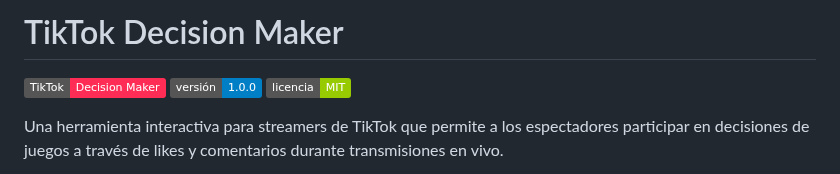
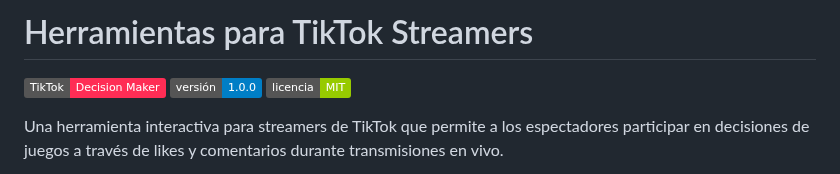
Before and after one commit to sergio-scardigno/tiktok-herramientas, a Markdown page: readme.md, the part around the change. GitHub-like rendering; badges without logos.

```diff
--- a/readme.md
+++ b/readme.md
@@ -1,4 +1,4 @@
-# TikTok Decision Maker
+# Herramientas para TikTok Streamers
 
 ![TikTok Decision Maker](https://img.shields.io/badge/TikTok-Decision%20Maker-ff2d55)
 ![Versión](https://img.shields.io/badge/versión-1.0.0-blue)
```
